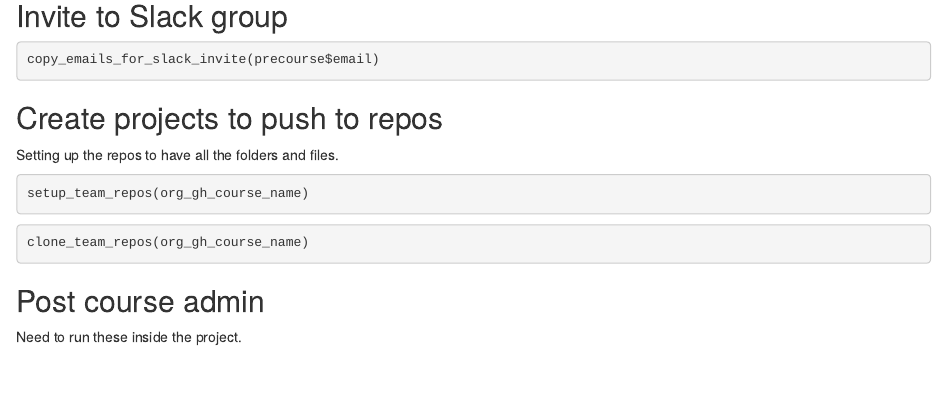
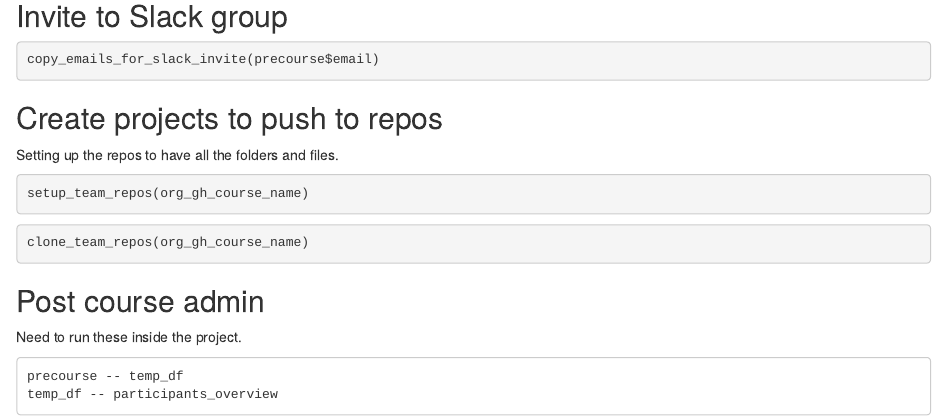
Before and after one commit to rostools/samwise, an R Markdown document (vignettes/tasks.Rmd): the page in a window 1100 px wide, from 4250 px down. Rendered offline with R 4.5, knitr and Pandoc, with nearby package versions.

Commit message:
wip: start diagram on workflow and design of this package

````diff
--- a/vignettes/tasks.Rmd
+++ b/vignettes/tasks.Rmd
@@ -311,3 +311,8 @@ Need to run these inside the project.
 
 ```{r, eval=FALSE}
 ```
+
+```
+precourse -- temp_df
+temp_df -- participants_overview
+```
````
